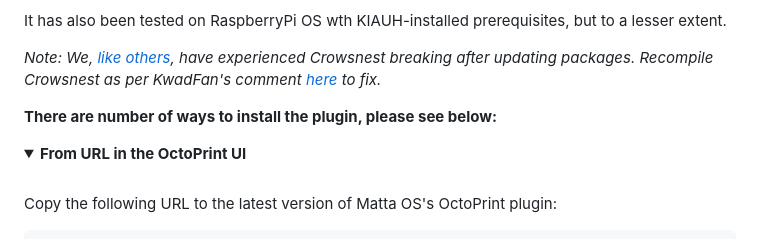
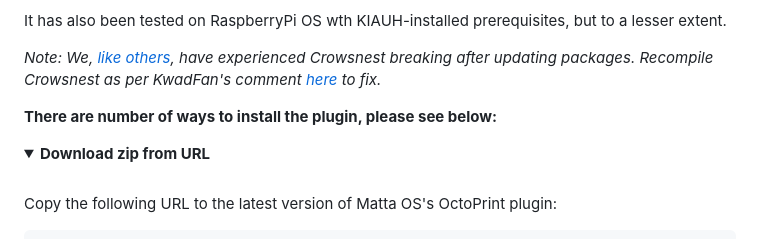
Before and after one commit to Matta-Labs/moonraker-mattaos, a Markdown page: README.md, the part around the change. Rendered like a GitHub page; folded sections open.

```diff
--- a/README.md
+++ b/README.md
@@ -35,7 +35,7 @@ It has also been tested on RaspberryPi OS wth KIAUH-installed prerequisites, but
 <b>There are number of ways to install the plugin, please see below:</b>
 
 <details>
-  <summary><b>From URL in the OctoPrint UI</b></summary>
+  <summary><b>Download zip from URL</b></summary>
     <br/>
 
 Copy the following URL to the latest version of Matta OS's OctoPrint plugin:
```
